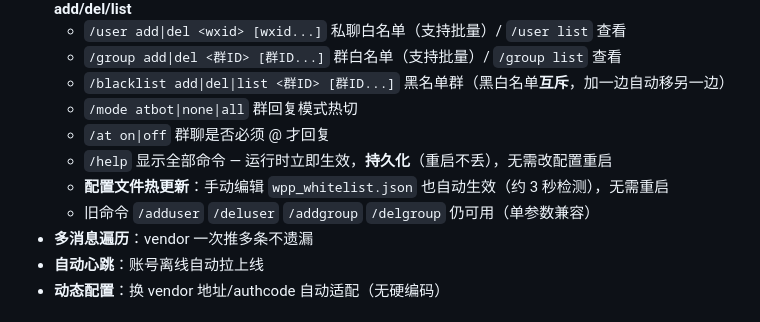
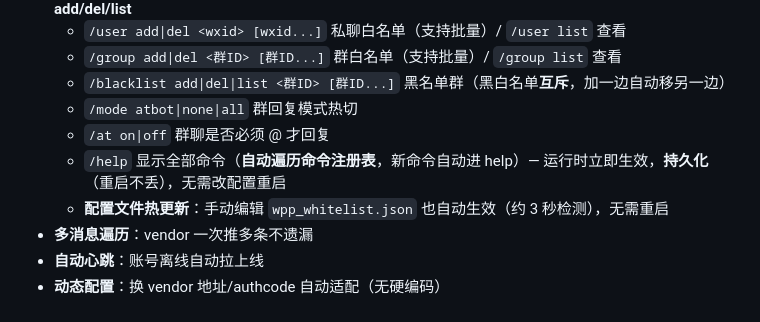
Before and after one commit to jiexiaoyin/astrbot-plugin-wpp, a Markdown page: README.md, the part around the change. Rendered like a GitHub page.

Commit message:
docs: README 更新命令注册表 + help 自动识别
Co-Authored-By: Claude Opus 4.8 <noreply@anthropic.com>

```diff
--- a/README.md
+++ b/README.md
@@ -26,9 +26,8 @@ AstrBot 微信 WPP (WeChatPadPro) 平台适配器。
   - `/blacklist add|del|list <群ID> [群ID...]` 黑名单群（黑白名单**互斥**，加一边自动移另一边）
   - `/mode atbot|none|all` 群回复模式热切
   - `/at on|off` 群聊是否必须 @ 才回复
-  - `/help` 显示全部命令 — 运行时立即生效，**持久化**（重启不丢），无需改配置重启
+  - `/help` 显示全部命令（**自动遍历命令注册表**，新命令自动进 help）— 运行时立即生效，**持久化**（重启不丢），无需改配置重启
   - **配置文件热更新**：手动编辑 `wpp_whitelist.json` 也自动生效（约 3 秒检测），无需重启
-  - 旧命令 `/adduser` `/deluser` `/addgroup` `/delgroup` 仍可用（单参数兼容）
 - **多消息遍历**：vendor 一次推多条不遗漏
 - **自动心跳**：账号离线自动拉上线
 - **动态配置**：换 vendor 地址/authcode 自动适配（无硬编码）
```
